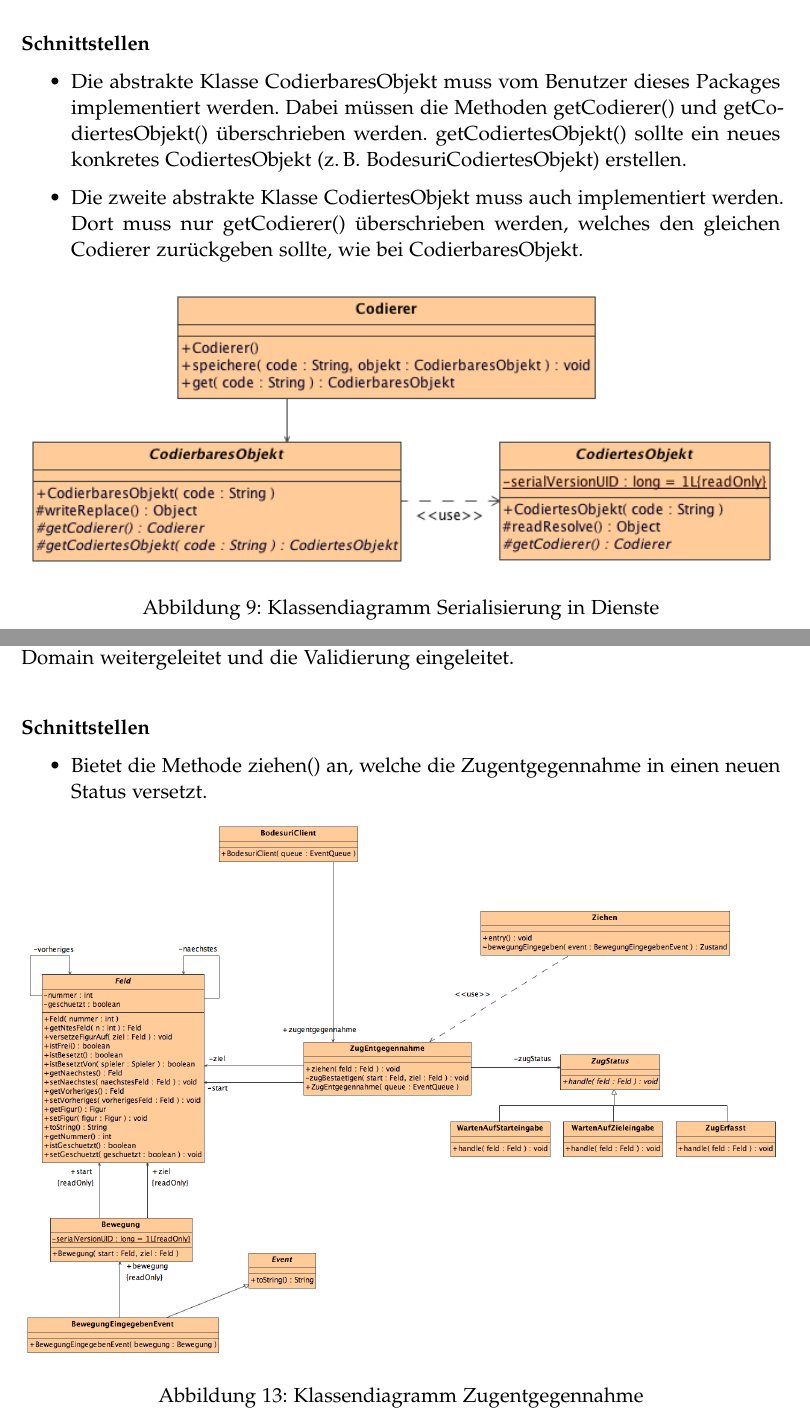
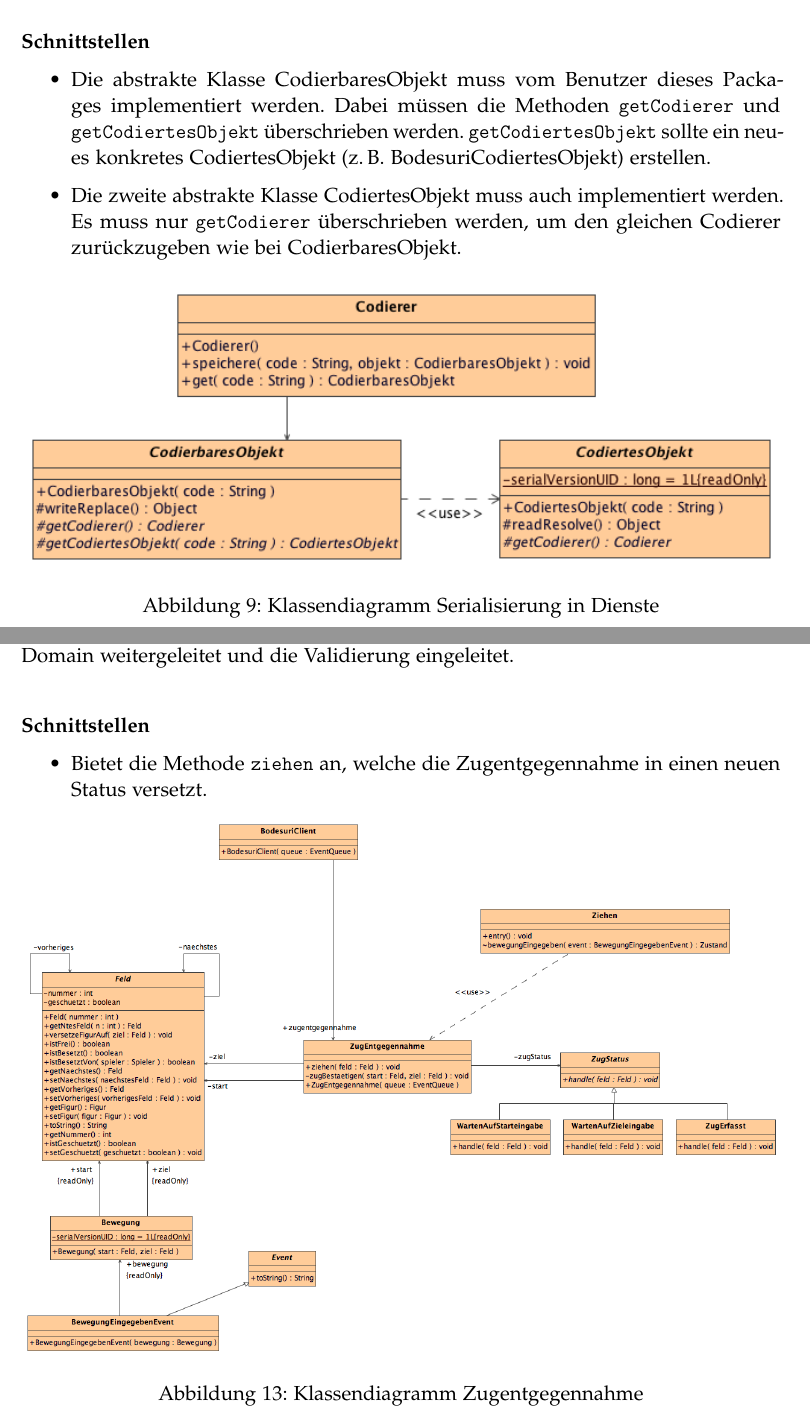
Before and after one commit to retoo/bodesuri, a LaTeX document (doc/design/design.tex): two parts of pages 15 and 18 of 51, joined at a grey line, cut so that both start at the same text. Compiled offline with pdfLaTeX; an older LaTeX class or package is replaced by its successor.

Commit message:
- Kleine Korrekturen und TODO entfernt.
svn path=/trunk/; revision=1425

```diff
--- a/doc/design/design.tex
+++ b/doc/design/design.tex
@@ -165,12 +165,10 @@ Der Automat bietet zwei Betriebsmodi an:
 \subparagraph{Beschreibung}
 Dieses Package ist für die Serialisierung und Deserialisierung der Java-Objekte zuständig, welche anschliessend über das Netzwerk versendet werden.
 
-% TODO: Robin/Reto: kann man das ein bisschen umformulieren, der ', welche ...' Teil gefällt mir irgendwie nicht.(Reto)
-
 \subparagraph{Schnittstellen}
 \begin{itemize}
-	\item Die abstrakte Klasse CodierbaresObjekt muss vom Benutzer dieses Packages implementiert werden. Dabei müssen die Methoden getCodierer() und getCodiertesObjekt() überschrieben werden. getCodiertesObjekt() sollte ein neues konkretes CodiertesObjekt (z.\,B. BodesuriCodiertesObjekt) erstellen.
-	\item Die zweite abstrakte Klasse CodiertesObjekt muss auch implementiert werden. Dort muss nur getCodierer() überschrieben werden, welches den gleichen Codierer zurückgeben sollte, wie bei CodierbaresObjekt.
+	\item Die abstrakte Klasse CodierbaresObjekt muss vom Benutzer dieses Packages implementiert werden. Dabei müssen die Methoden \texttt{getCodierer} und \texttt{getCodiertesObjekt} überschrieben werden. \texttt{getCodiertesObjekt} sollte ein neues konkretes CodiertesObjekt (z.\,B. BodesuriCodiertesObjekt) erstellen.
+	\item Die zweite abstrakte Klasse CodiertesObjekt muss auch implementiert werden. Es muss nur \texttt{getCodierer} überschrieben werden, um den gleichen Codierer zurückzugeben wie bei CodierbaresObjekt.
 \end{itemize}
 
 \begin{figure}[h]
@@ -245,7 +243,7 @@ Die Zugentgegennahme sorgt für die Verbindung vom UI zur Problem-Domain. Durch
 \subparagraph{Schnittstellen}
 \label{ssub:schnittstellen}
 \begin{itemize}
-	\item Bietet die Methode ziehen() an, welche die Zugentgegennahme in einen neuen Status versetzt.
+	\item Bietet die Methode \texttt{ziehen} an, welche die Zugentgegennahme in einen neuen Status versetzt.
 \end{itemize}
 
 \begin{figure}[h]
```
